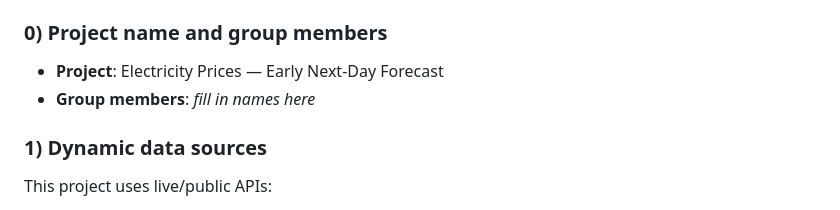
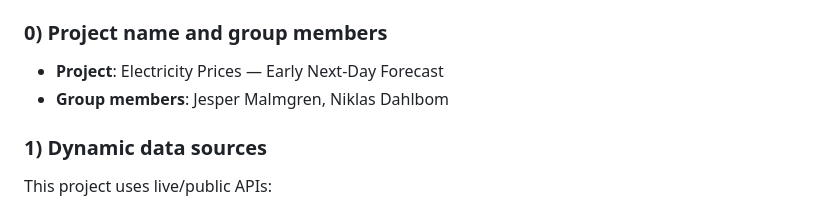
Before and after one commit to Jeppcode/Electricity-Price-Forecast, a Markdown page: README.md, the part around the change. Rendered like a GitHub page.

```diff
--- a/README.md
+++ b/README.md
@@ -7,7 +7,7 @@ Course project for **KTH ID2223 Scalable Machine Learning**.
 
 ### 0) Project name and group members
 - **Project**: Electricity Prices — Early Next‑Day Forecast
-- **Group members**: _fill in names here_
+- **Group members**: Jesper Malmgren, Niklas Dahlbom
 
 ### 1) Dynamic data sources
 This project uses live/public APIs:
```
